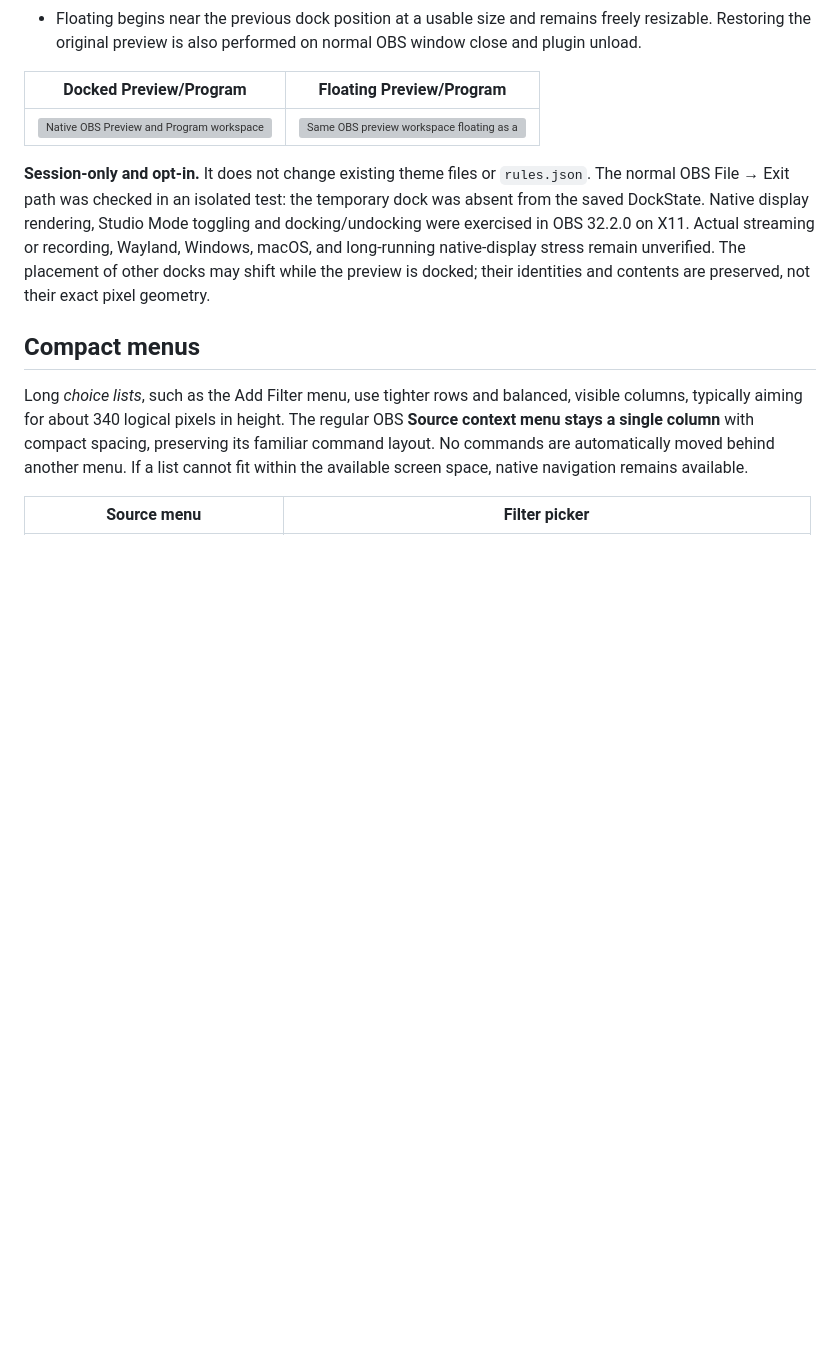
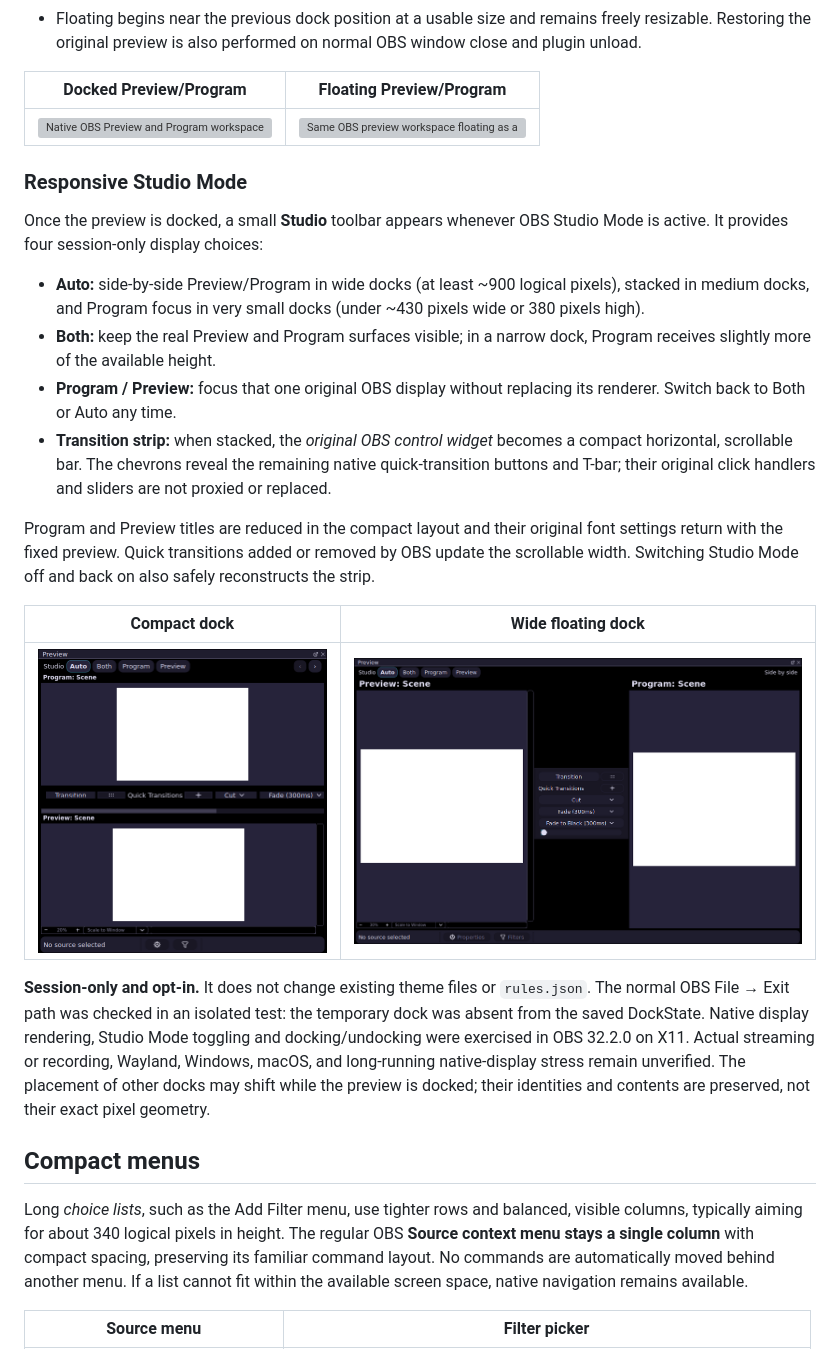
Before and after one commit to myrqyry/aftermarket, a Markdown page: README.md, the part around the change. Rendered like a GitHub page; pictures changed too: docs/screenshots/readme/studio-compact.png (added), docs/screenshots/readme/studio-wide.png (added); blank space fills up the shorter version; grey boxes are pictures that could not be loaded.

Commit message:
Make docked Studio Mode responsive with native transition strip

```diff
--- a/README.md
+++ b/README.md
@@ -105,6 +105,32 @@ native OBS docks.
 | Docked Preview/Program | Floating Preview/Program |
 | --- | --- |
 | ![Native OBS Preview and Program workspace inside a movable dock](docs/screenshots/readme/preview-docked.png) | ![Same OBS preview workspace floating as an independent window](docs/screenshots/readme/preview-floating.png) |
+
+### Responsive Studio Mode
+
+Once the preview is docked, a small **Studio** toolbar appears whenever
+OBS Studio Mode is active. It provides four session-only display choices:
+
+- **Auto:** side-by-side Preview/Program in wide docks (at least ~900 logical
+  pixels), stacked in medium docks, and Program focus in very small docks
+  (under ~430 pixels wide or 380 pixels high).
+- **Both:** keep the real Preview and Program surfaces visible; in a narrow
+  dock, Program receives slightly more of the available height.
+- **Program / Preview:** focus that one original OBS display without replacing
+  its renderer. Switch back to Both or Auto any time.
+- **Transition strip:** when stacked, the *original OBS control widget* becomes
+  a compact horizontal, scrollable bar. The chevrons reveal the remaining
+  native quick-transition buttons and T-bar; their original click handlers
+  and sliders are not proxied or replaced.
+
+Program and Preview titles are reduced in the compact layout and their
+original font settings return with the fixed preview. Quick transitions
+added or removed by OBS update the scrollable width. Switching Studio Mode
+off and back on also safely reconstructs the strip.
+
+| Compact dock | Wide floating dock |
+| --- | --- |
+| ![Aftermarket compact Studio Mode with stacked live displays and horizontally scrollable native transition controls](docs/screenshots/readme/studio-compact.png) | ![Aftermarket side-by-side Studio Mode with native centered transitions](docs/screenshots/readme/studio-wide.png) |
 
 **Session-only and opt-in.** It does not change existing theme files or
 `rules.json`. The normal OBS File → Exit path was checked in an isolated
```
Also changed, not shown: ACTIVE_WORK.md (+57 -0 lines), 4 other files.
